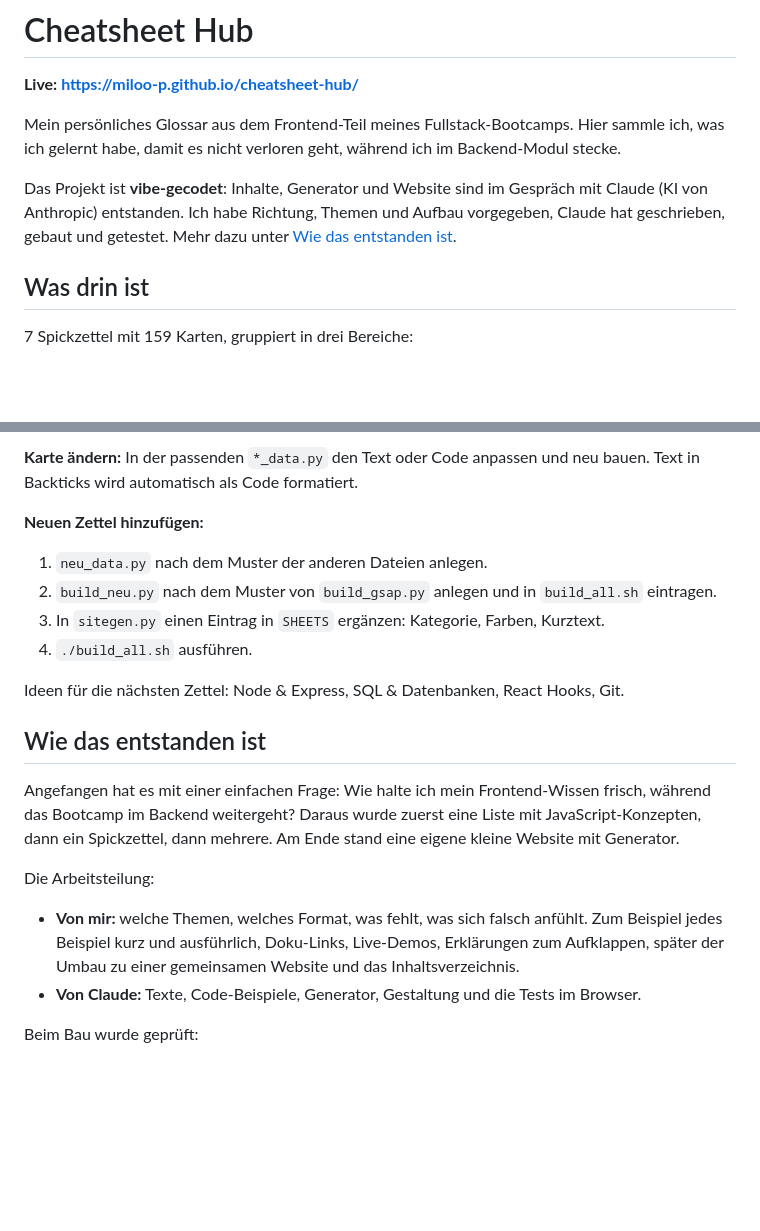
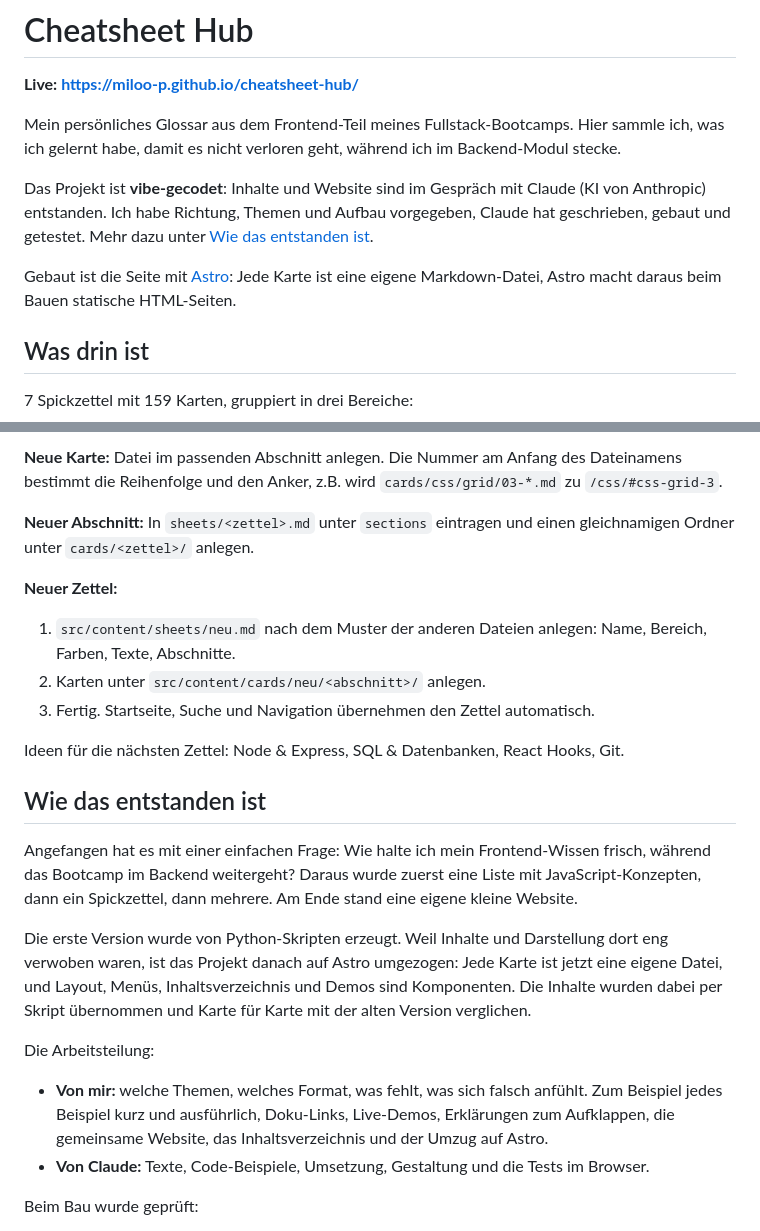
Before and after one commit to miloo-p/cheatsheet-hub, a Markdown page: README.md, 2 parts joined by grey strips. Rendered like a GitHub page; blank space fills up the shorter version.

```diff
--- a/README.md
+++ b/README.md
@@ -4,7 +4,9 @@
 
 Mein persönliches Glossar aus dem Frontend-Teil meines Fullstack-Bootcamps. Hier sammle ich, was ich gelernt habe, damit es nicht verloren geht, während ich im Backend-Modul stecke.
 
-Das Projekt ist **vibe-gecodet**: Inhalte, Generator und Website sind im Gespräch mit Claude (KI von Anthropic) entstanden. Ich habe Richtung, Themen und Aufbau vorgegeben, Claude hat geschrieben, gebaut und getestet. Mehr dazu unter [Wie das entstanden ist](#wie-das-entstanden-ist).
+Das Projekt ist **vibe-gecodet**: Inhalte und Website sind im Gespräch mit Claude (KI von Anthropic) entstanden. Ich habe Richtung, Themen und Aufbau vorgegeben, Claude hat geschrieben, gebaut und getestet. Mehr dazu unter [Wie das entstanden ist](#wie-das-entstanden-ist).
+
+Gebaut ist die Seite mit [Astro](https://astro.build): Jede Karte ist eine eigene Markdown-Datei, Astro macht daraus beim Bauen statische HTML-Seiten.
 
 ## Was drin ist
 
@@ -94,22 +122,25 @@ Für das Bauen reicht Python 3. Für den Test braucht es zusätzlich Playwright
 
-**Karte ändern:** In der passenden `*_data.py` den Text oder Code anpassen und neu bauen. Text in Backticks wird automatisch als Code formatiert.
+**Neue Karte:** Datei im passenden Abschnitt anlegen. Die Nummer am Anfang des Dateinamens bestimmt die Reihenfolge und den Anker, z.B. wird `cards/css/grid/03-*.md` zu `/css/#css-grid-3`.
 
-**Neuen Zettel hinzufügen:**
-1. `neu_data.py` nach dem Muster der anderen Dateien anlegen.
-2. `build_neu.py` nach dem Muster von `build_gsap.py` anlegen und in `build_all.sh` eintragen.
-3. In `sitegen.py` einen Eintrag in `SHEETS` ergänzen: Kategorie, Farben, Kurztext.
-4. `./build_all.sh` ausführen.
+**Neuer Abschnitt:** In `sheets/<zettel>.md` unter `sections` eintragen und einen gleichnamigen Ordner unter `cards/<zettel>/` anlegen.
+
+**Neuer Zettel:**
+1. `src/content/sheets/neu.md` nach dem Muster der anderen Dateien anlegen: Name, Bereich, Farben, Texte, Abschnitte.
+2. Karten unter `src/content/cards/neu/<abschnitt>/` anlegen.
+3. Fertig. Startseite, Suche und Navigation übernehmen den Zettel automatisch.
 
 Ideen für die nächsten Zettel: Node & Express, SQL & Datenbanken, React Hooks, Git.
 
 ## Wie das entstanden ist
 
-Angefangen hat es mit einer einfachen Frage: Wie halte ich mein Frontend-Wissen frisch, während das Bootcamp im Backend weitergeht? Daraus wurde zuerst eine Liste mit JavaScript-Konzepten, dann ein Spickzettel, dann mehrere. Am Ende stand eine eigene kleine Website mit Generator.
+Angefangen hat es mit einer einfachen Frage: Wie halte ich mein Frontend-Wissen frisch, während das Bootcamp im Backend weitergeht? Daraus wurde zuerst eine Liste mit JavaScript-Konzepten, dann ein Spickzettel, dann mehrere. Am Ende stand eine eigene kleine Website.
+
+Die erste Version wurde von Python-Skripten erzeugt. Weil Inhalte und Darstellung dort eng verwoben waren, ist das Projekt danach auf Astro umgezogen: Jede Karte ist jetzt eine eigene Datei, und Layout, Menüs, Inhaltsverzeichnis und Demos sind Komponenten. Die Inhalte wurden dabei per Skript übernommen und Karte für Karte mit der alten Version verglichen.
 
 Die Arbeitsteilung:
 
-- **Von mir:** welche Themen, welches Format, was fehlt, was sich falsch anfühlt. Zum Beispiel jedes Beispiel kurz und ausführlich, Doku-Links, Live-Demos, Erklärungen zum Aufklappen, später der Umbau zu einer gemeinsamen Website und das Inhaltsverzeichnis.
-- **Von Claude:** Texte, Code-Beispiele, Generator, Gestaltung und die Tests im Browser.
+- **Von mir:** welche Themen, welches Format, was fehlt, was sich falsch anfühlt. Zum Beispiel jedes Beispiel kurz und ausführlich, Doku-Links, Live-Demos, Erklärungen zum Aufklappen, die gemeinsame Website, das Inhaltsverzeichnis und der Umzug auf Astro.
+- **Von Claude:** Texte, Code-Beispiele, Umsetzung, Gestaltung und die Tests im Browser.
 
 Beim Bau wurde geprüft:
 
```
Also changed, not shown: other parts of README.md (+56 -30 lines).
